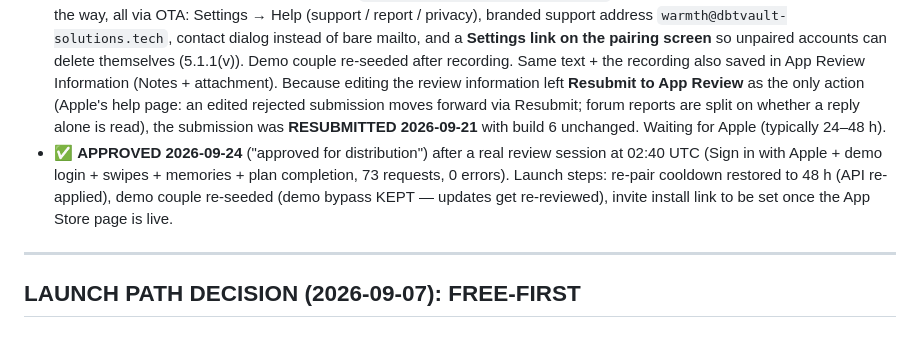
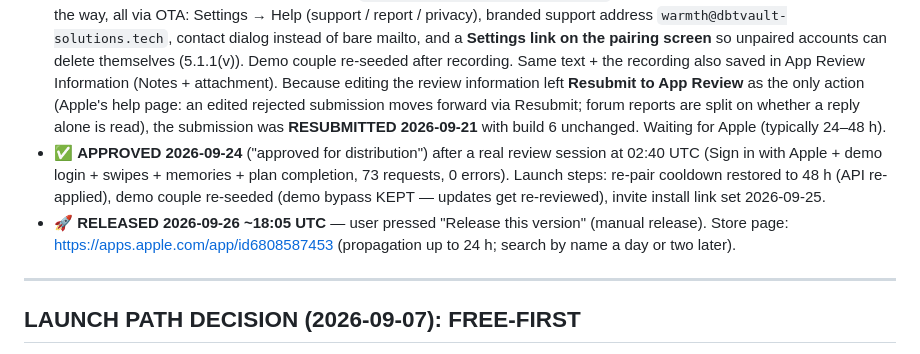
Before and after one commit to darkarchonful/warmth, a Markdown page: LAUNCH_CHECKLIST.md, the part around the change. Drawn GitHub-style.

Commit message:
Launch checklist: released to the App Store 2026-09-26
Co-Authored-By: Claude Fable 5.1 <noreply@anthropic.com>

```diff
--- a/LAUNCH_CHECKLIST.md
+++ b/LAUNCH_CHECKLIST.md
@@ -65,7 +65,8 @@ Public iOS launch readiness. Status legend: ✅ done · ⏳ in progress · ⬜ n
 - ✅ **Push notifications verified 2026-09-17** on the owner's phone with the app closed: "Paired!", "You matched!" (tap opens Plans), comment push (tap opens the plan), approval + completion pushes. Partner side driven through the API.
 - ✅ **SUBMITTED FOR REVIEW 2026-09-17** — version 1.0.0, build 6, demo account + review notes attached. While "Waiting for Review / In Review": do not touch the demo accounts (`appreview@…`, `appreview.partner@…`) or their data, keep `DEMO_EMAIL`/`DEMO_CODE` and `REPAIR_COOLDOWN_HOURS=0` in place, avoid risky API deploys and native changes, keep OTAs to fixes only.
 - ⏳ **2026-09-18 Apple: Guideline 2.1 "Information Needed – New App Submission"** (standard request for accounts with limited review history, not an app defect). **Replied 2026-09-21** with the screen recording (demo walkthrough + register/delete a throwaway account) and the written answers (`docs/APP_REVIEW_REPLY_PASTE.txt`, under the 4000-char field limit). Fixed on the way, all via OTA: Settings → Help (support / report / privacy), branded support address `warmth@dbtvault-solutions.tech`, contact dialog instead of bare mailto, and a **Settings link on the pairing screen** so unpaired accounts can delete themselves (5.1.1(v)). Demo couple re-seeded after recording. Same text + the recording also saved in App Review Information (Notes + attachment). Because editing the review information left **Resubmit to App Review** as the only action (Apple's help page: an edited rejected submission moves forward via Resubmit; forum reports are split on whether a reply alone is read), the submission was **RESUBMITTED 2026-09-21** with build 6 unchanged. Waiting for Apple (typically 24–48 h).
-- ✅ **APPROVED 2026-09-24** ("approved for distribution") after a real review session at 02:40 UTC (Sign in with Apple + demo login + swipes + memories + plan completion, 73 requests, 0 errors). Launch steps: re-pair cooldown restored to 48 h (API re-applied), demo couple re-seeded (demo bypass KEPT — updates get re-reviewed), invite install link to be set once the App Store page is live.
+- ✅ **APPROVED 2026-09-24** ("approved for distribution") after a real review session at 02:40 UTC (Sign in with Apple + demo login + swipes + memories + plan completion, 73 requests, 0 errors). Launch steps: re-pair cooldown restored to 48 h (API re-applied), demo couple re-seeded (demo bypass KEPT — updates get re-reviewed), invite install link set 2026-09-25.
+- 🚀 **RELEASED 2026-09-26 ~18:05 UTC** — user pressed "Release this version" (manual release). Store page: https://apps.apple.com/app/id6808587453 (propagation up to 24 h; search by name a day or two later).
 
 ---
 
```
